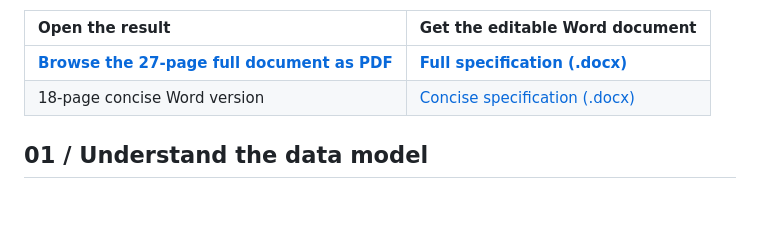
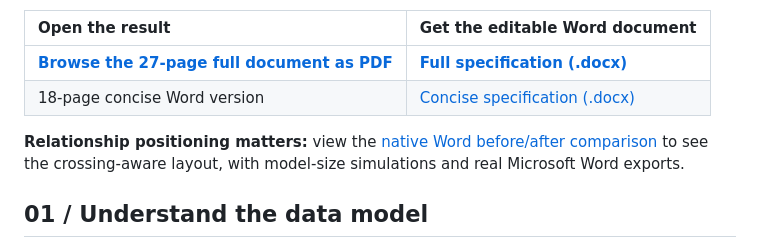
Before and after one commit to analienx/pbidocumenter, a Markdown page: docs/EXAMPLES.md, the part around the change. Drawn GitHub-style; blank space fills up the shorter version.

```diff
--- a/docs/EXAMPLES.md
+++ b/docs/EXAMPLES.md
@@ -8,6 +8,8 @@
 | :-- | :-- |
 | **[Browse the 27-page full document as PDF](samples/Contoso-Retail-full.pdf)** | **[Full specification (.docx)](samples/Contoso-Retail-full.docx)** |
 | 18-page concise Word version | [Concise specification (.docx)](samples/Contoso-Retail-concise.docx) |
+
+**Relationship positioning matters:** view the [native Word before/after comparison](SCHEMA_LAYOUT_QUALITY.md) to see the crossing-aware layout, with model-size simulations and real Microsoft Word exports.
 
 ## 01 / Understand the data model
 
```
Also changed, not shown: README.md (+2 -0 lines), docs/SCHEMA_LAYOUT_QUALITY.md (+6 -0 lines), docs/images/schema-contoso-word-before-after.jpg (added), 3 other files.
